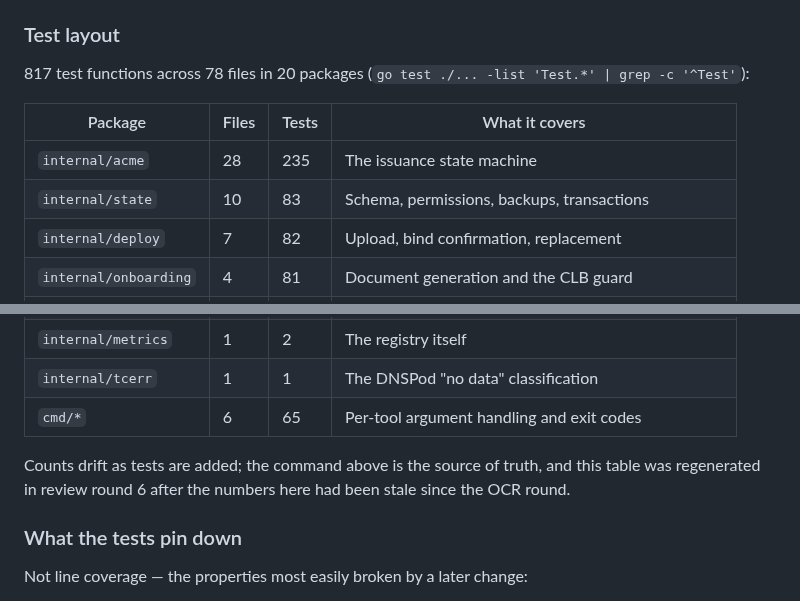
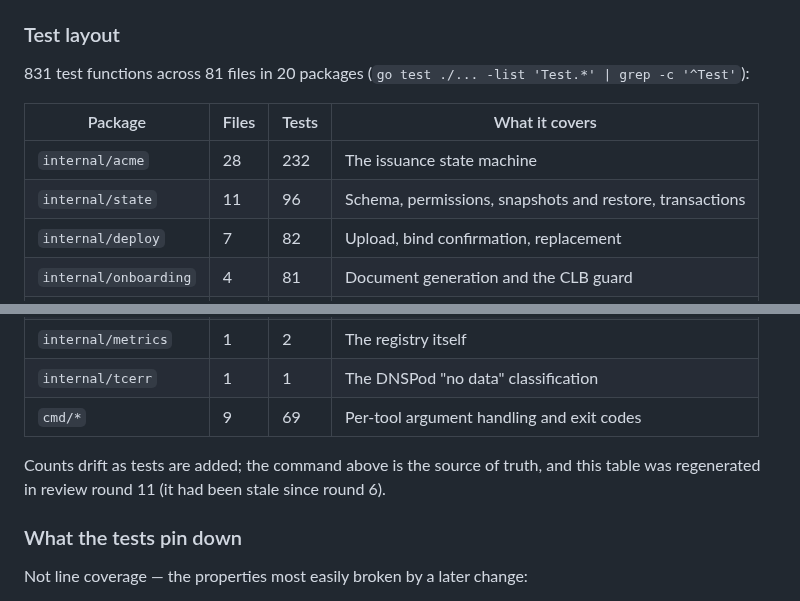
Before and after one commit to susunola/wecert, a Markdown page: README.reference.md, 2 parts joined by grey strips. GitHub-like rendering.

Commit message:
docs: regenerate the measured test-count table (round 11)
831 test functions across 81 files, and internal/state grew a file and 13 tests with the restore
work. The table's own footnote says the command is the source of truth; this is that command's
output.

```diff
--- a/README.reference.md
+++ b/README.reference.md
@@ -1180,12 +1180,12 @@ CI (`.github/workflows/ci.yml`) runs `gofmt` + English + `vet` + `govulncheck` +
 
 ### Test layout
 
-817 test functions across 78 files in 20 packages (`go test ./... -list 'Test.*' | grep -c '^Test'`):
+831 test functions across 81 files in 20 packages (`go test ./... -list 'Test.*' | grep -c '^Test'`):
 
 | Package | Files | Tests | What it covers |
 |---|---|---|---|
-| `internal/acme` | 28 | 235 | The issuance state machine |
-| `internal/state` | 10 | 83 | Schema, permissions, backups, transactions |
+| `internal/acme` | 28 | 232 | The issuance state machine |
+| `internal/state` | 11 | 96 | Schema, permissions, snapshots and restore, transactions |
 | `internal/deploy` | 7 | 82 | Upload, bind confirmation, replacement |
 | `internal/onboarding` | 4 | 81 | Document generation and the CLB guard |
 | `internal/config` | 7 | 67 | Validation, domain normalisation, profiles |
@@ -1198,10 +1198,10 @@ CI (`.github/workflows/ci.yml`) runs `gofmt` + English + `vet` + `govulncheck` +
 | `internal/atomicfile` | 1 | 6 | The temp-file/fsync/rename protocol |
 | `internal/metrics` | 1 | 2 | The registry itself |
 | `internal/tcerr` | 1 | 1 | The DNSPod "no data" classification |
-| `cmd/*` | 6 | 65 | Per-tool argument handling and exit codes |
+| `cmd/*` | 9 | 69 | Per-tool argument handling and exit codes |
 
 Counts drift as tests are added; the command above is the source of truth, and this table was
-regenerated in review round 6 after the numbers here had been stale since the OCR round.
+regenerated in review round 11 (it had been stale since round 6).
 
 ### What the tests pin down
 
```
